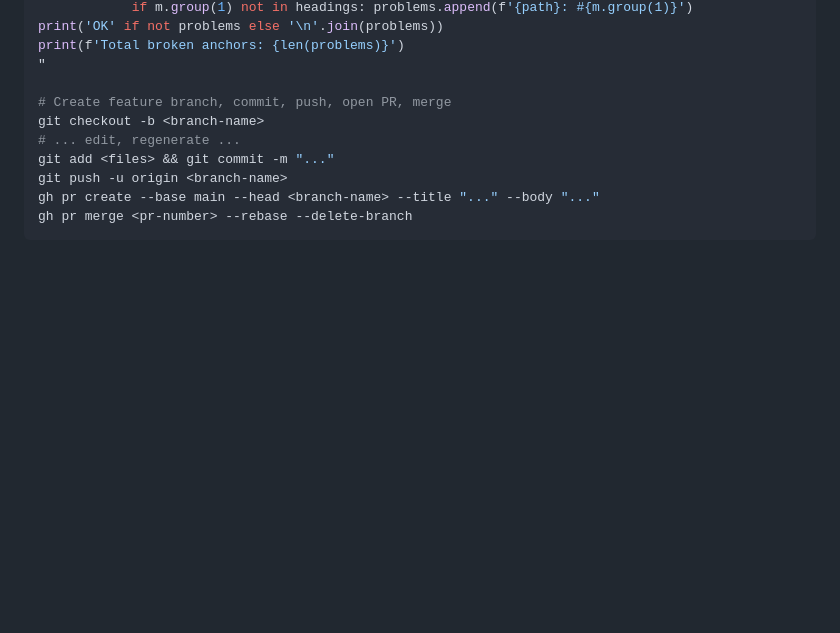
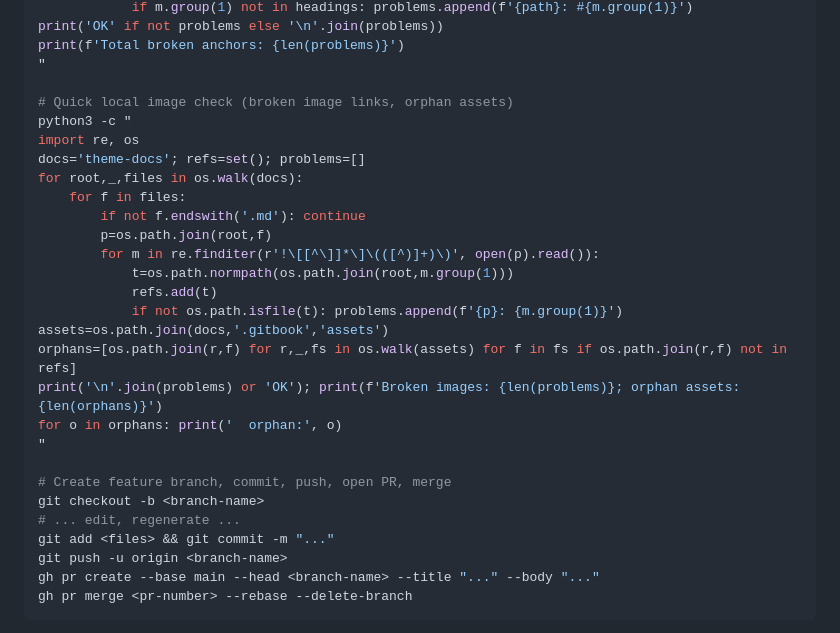
Before and after one commit to GavinMatteo/universe-doc, a Markdown page: CLAUDE.md, the part around the change. Drawn GitHub-style; blank space fills up the shorter version.

Commit message:
docs: image checks in validator, regenerate Featured Collection with images
Co-Authored-By: Claude Fable 5.1 <noreply@anthropic.com>

```diff
--- a/CLAUDE.md
+++ b/CLAUDE.md
@@ -147,6 +147,24 @@ print('OK' if not problems else '\n'.join(problems))
 print(f'Total broken anchors: {len(problems)}')
 "
 
+# Quick local image check (broken image links, orphan assets)
+python3 -c "
+import re, os
+docs='theme-docs'; refs=set(); problems=[]
+for root,_,files in os.walk(docs):
+    for f in files:
+        if not f.endswith('.md'): continue
+        p=os.path.join(root,f)
+        for m in re.finditer(r'!\[[^\]]*\]\(([^)]+)\)', open(p).read()):
+            t=os.path.normpath(os.path.join(root,m.group(1)))
+            refs.add(t)
+            if not os.path.isfile(t): problems.append(f'{p}: {m.group(1)}')
+assets=os.path.join(docs,'.gitbook','assets')
+orphans=[os.path.join(r,f) for r,_,fs in os.walk(assets) for f in fs if os.path.join(r,f) not in refs]
+print('\n'.join(problems) or 'OK'); print(f'Broken images: {len(problems)}; orphan assets: {len(orphans)}')
+for o in orphans: print('  orphan:', o)
+"
+
 # Create feature branch, commit, push, open PR, merge
 git checkout -b <branch-name>
 # ... edit, regenerate ...
```
Also changed, not shown: .claude/agents/render-validator.md (+10 -1 lines), theme-docs/sections/featured-collection.md (+3 -0 lines).
